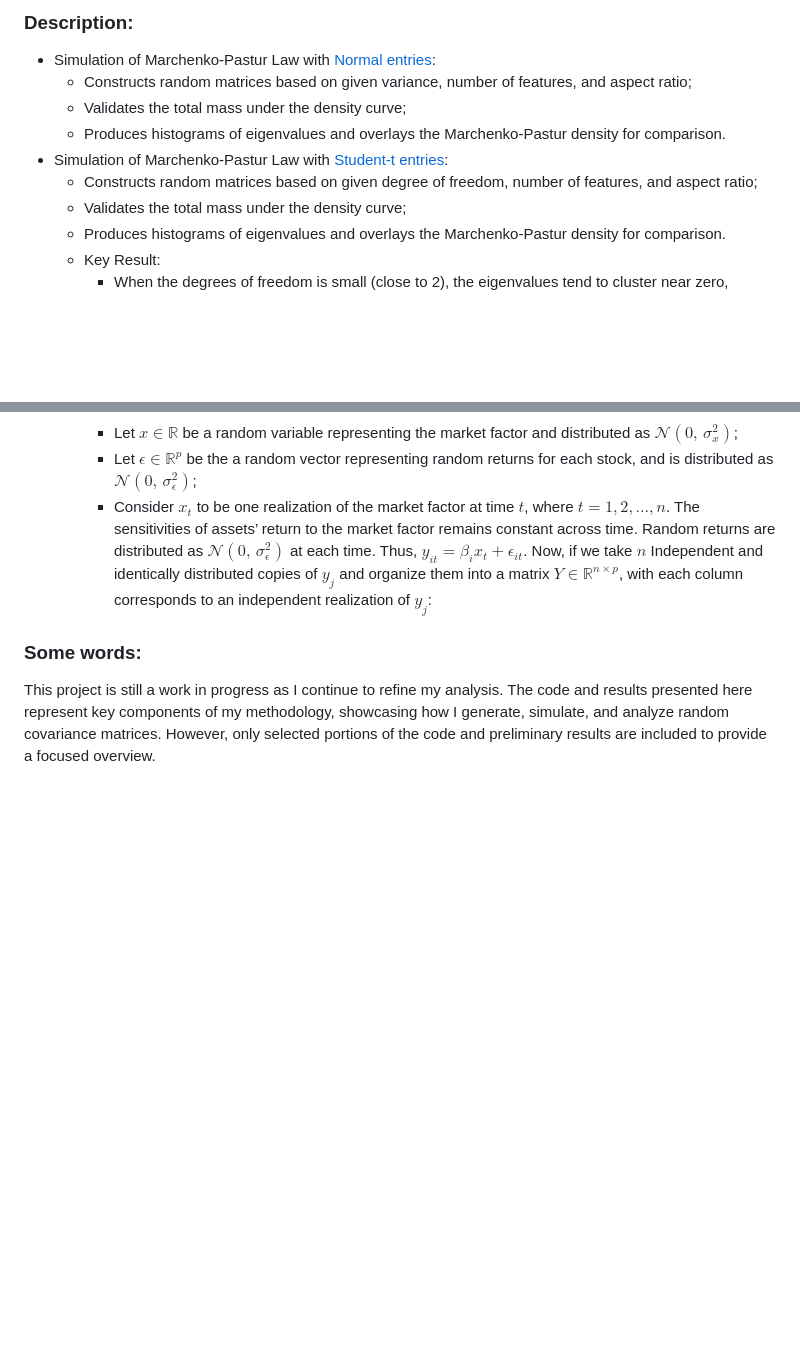
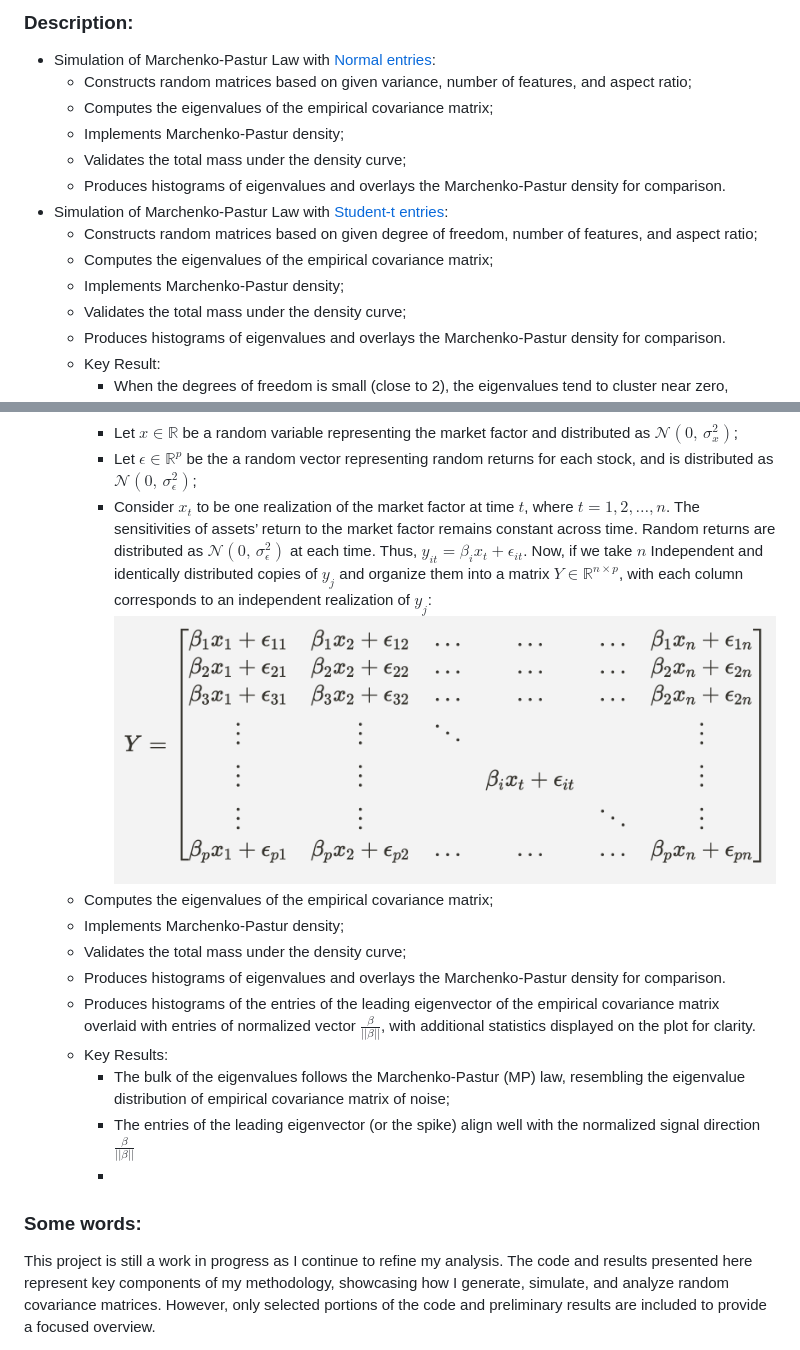
Before and after one commit to YangS-02/YangS-02.github.io, a Markdown page: README.md, 2 parts joined by grey strips. Rendered like a GitHub page; blank space fills up the shorter version.

```diff
--- a/README.md
+++ b/README.md
@@ -55,10 +55,14 @@ This [folder](https://github.com/YangS-02/YangS-02.github.io/tree/main/Spectral%
 ### Description:
 * Simulation of Marchenko-Pastur Law with [Normal entries](https://github.com/YangS-02/YangS-02.github.io/blob/main/Spectral%20Properties%20of%20Random%20Matrix%20Theory/Simulations/Marchenko_Pastur_Normal.py):
    - Constructs random matrices based on given variance, number of features, and aspect ratio;
+   - Computes the eigenvalues of the empirical covariance matrix;
+   - Implements Marchenko-Pastur density;
    - Validates the total mass under the density curve;
    - Produces histograms of eigenvalues and overlays the Marchenko-Pastur density for comparison.
 * Simulation of Marchenko-Pastur Law with [Student-t entries](https://github.com/YangS-02/YangS-02.github.io/blob/main/Spectral%20Properties%20of%20Random%20Matrix%20Theory/Simulations/Marchenko_Pastur_Student.py):
    - Constructs random matrices based on given degree of freedom, number of features, and aspect ratio;
+   - Computes the eigenvalues of the empirical covariance matrix;
+   - Implements Marchenko-Pastur density;
    - Validates the total mass under the density curve;
    - Produces histograms of eigenvalues and overlays the Marchenko-Pastur density for comparison.
    - Key Result:
@@ -68,7 +72,16 @@ This [folder](https://github.com/YangS-02/YangS-02.github.io/tree/main/Spectral%
       - Let $\beta\in\mathbb{R}^{p}$ be a fixed vector representing the sensitivity of an asset’s return to a single market factor,
       - Let $x\in\mathbb{R}$ be a random variable representing the market factor and distributed as $\mathcal{N}(0,\,\sigma_x^{2})$;
       - Let $\epsilon\in\mathbb{R}^{p}$ be the a random vector representing random returns for each stock, and is distributed as $\mathcal{N}(0,\,\sigma_\epsilon^{2})$;
-      - Consider $x_t$ to be one realization of the market factor at time $t$, where $t=1,2,\dots ,n$.  The sensitivities of assets’ return to the market factor remains constant across time. Random returns are distributed as $\mathcal{N}(0,\,\sigma_\epsilon^{2})$ at each time. Thus, $y_{it}=\beta_{i} x_t+\epsilon_{it}$. Now, if we take $n$ Independent and identically distributed copies of $y_j$ and organize them into a matrix $Y\in\mathbb{R}^{n\times p}$, with each column corresponds to an independent realization of $y_j$:
+      - Consider $x_t$ to be one realization of the market factor at time $t$, where $t=1,2,\dots ,n$.  The sensitivities of assets’ return to the market factor remains constant across time. Random returns are distributed as $\mathcal{N}(0,\,\sigma_\epsilon^{2})$ at each time. Thus, $y_{it}=\beta_{i} x_t+\epsilon_{it}$. Now, if we take $n$ Independent and identically distributed copies of $y_j$ and organize them into a matrix $Y\in\mathbb{R}^{n\times p}$, with each column corresponds to an independent realization of $y_j$: ![Description](Others/RM.png "Matrix $Y\in\mathbb{R}^{n\times p}$")
+   - Computes the eigenvalues of the empirical covariance matrix;
+   - Implements Marchenko-Pastur density;
+   - Validates the total mass under the density curve;
+   - Produces histograms of eigenvalues and overlays the Marchenko-Pastur density for comparison.
+   - Produces histograms of the entries of the leading eigenvector of the empirical covariance matrix overlaid with entries of normalized vector $\frac{\beta}{||\beta||}$, with additional statistics displayed on the plot for clarity.
+   - Key Results:
+      - The bulk of the eigenvalues follows the Marchenko-Pastur (MP) law, resembling the eigenvalue distribution of empirical covariance matrix of noise;
+      - The entries of the leading eigenvector (or the spike) align well with the normalized signal direction $\frac{\beta}{||\beta||}$
+      -
 
 ### Some words:
 This project is still a work in progress as I continue to refine my analysis. The code and results presented here represent key components of my methodology, showcasing how I generate, simulate, and analyze random covariance matrices. However, only selected portions of the code and preliminary results are included to provide a focused overview.
```
Also changed, not shown: other parts of README.md (+1 -1 lines).
